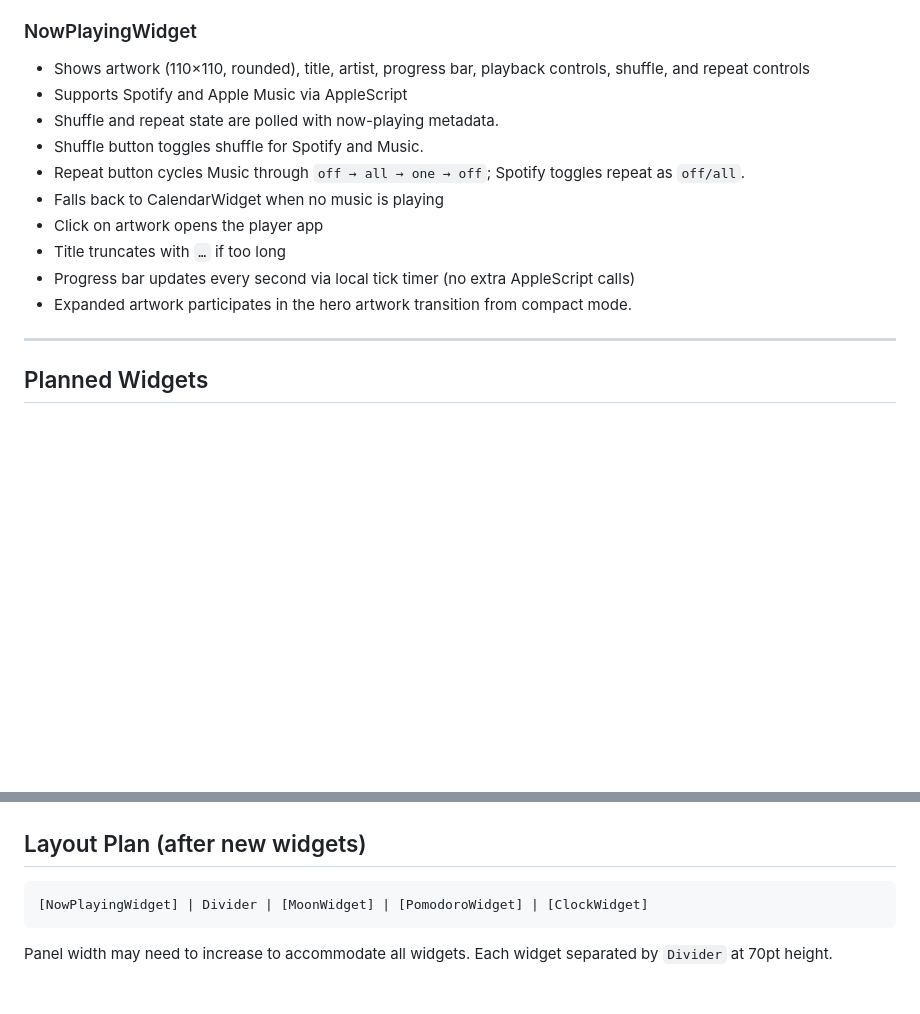
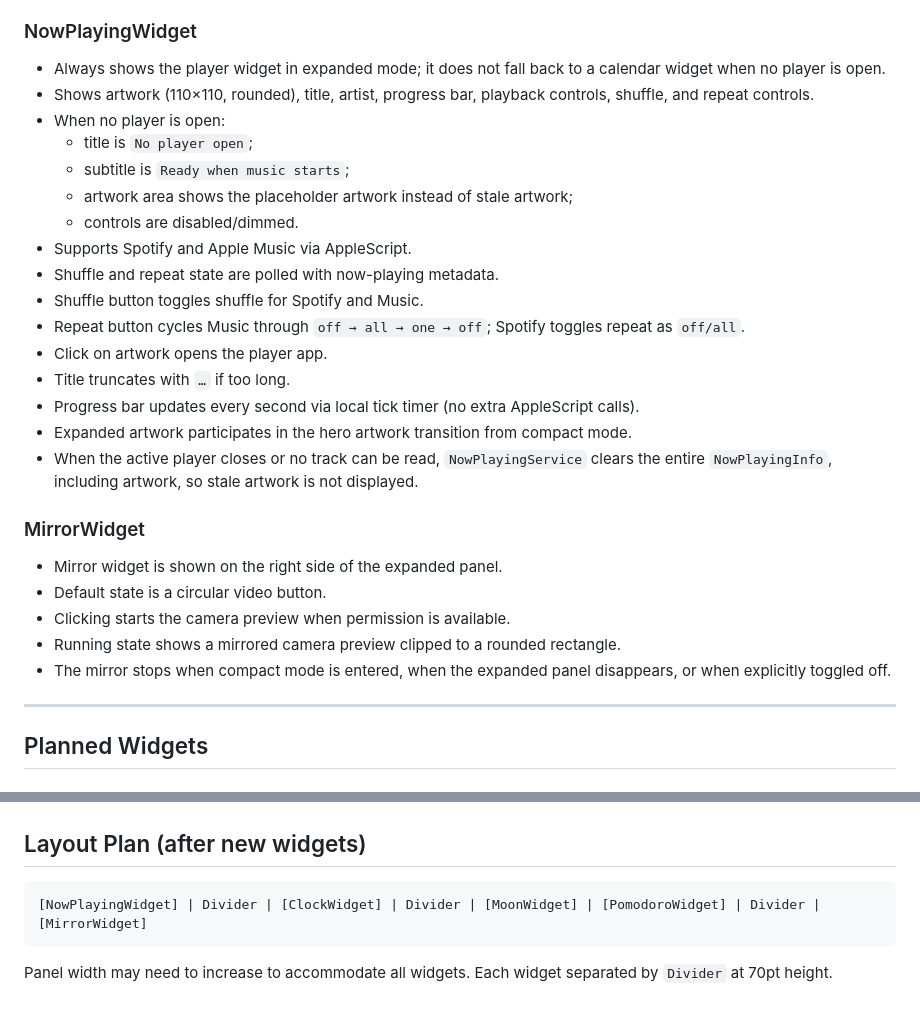
Before and after one commit to olchu/bangBar, a Markdown page: SPEC.md, 2 parts joined by grey strips. GitHub-like rendering; blank space fills up the shorter version.

````diff
--- a/SPEC.md
+++ b/SPEC.md
@@ -110,15 +155,30 @@ Album artwork should read visually as one continuous element between compact and
 
 ### NowPlayingWidget
-- Shows artwork (110×110, rounded), title, artist, progress bar, playback controls, shuffle, and repeat controls
-- Supports Spotify and Apple Music via AppleScript
+
+- Always shows the player widget in expanded mode; it does not fall back to a calendar widget when no player is open.
+- Shows artwork (110×110, rounded), title, artist, progress bar, playback controls, shuffle, and repeat controls.
+- When no player is open:
+  - title is `No player open`;
+  - subtitle is `Ready when music starts`;
+  - artwork area shows the placeholder artwork instead of stale artwork;
+  - controls are disabled/dimmed.
+- Supports Spotify and Apple Music via AppleScript.
 - Shuffle and repeat state are polled with now-playing metadata.
 - Shuffle button toggles shuffle for Spotify and Music.
 - Repeat button cycles Music through `off → all → one → off`; Spotify toggles repeat as `off/all`.
-- Falls back to CalendarWidget when no music is playing
-- Click on artwork opens the player app
-- Title truncates with `…` if too long
-- Progress bar updates every second via local tick timer (no extra AppleScript calls)
+- Click on artwork opens the player app.
+- Title truncates with `…` if too long.
+- Progress bar updates every second via local tick timer (no extra AppleScript calls).
 - Expanded artwork participates in the hero artwork transition from compact mode.
+- When the active player closes or no track can be read, `NowPlayingService` clears the entire `NowPlayingInfo`, including artwork, so stale artwork is not displayed.
+
+### MirrorWidget
+
+- Mirror widget is shown on the right side of the expanded panel.
+- Default state is a circular video button.
+- Clicking starts the camera preview when permission is available.
+- Running state shows a mirrored camera preview clipped to a rounded rectangle.
+- The mirror stops when compact mode is entered, when the expanded panel disappears, or when explicitly toggled off.
 
 ---
 
@@ -187,7 +247,7 @@ idle → work(running) → work(paused) → break(running) → break(paused) →
 ## Layout Plan (after new widgets)
 
 ```
-[NowPlayingWidget] | Divider | [MoonWidget] | [PomodoroWidget] | [ClockWidget]
+[NowPlayingWidget] | Divider | [ClockWidget] | Divider | [MoonWidget] | [PomodoroWidget] | Divider | [MirrorWidget]
 ```
 
 Panel width may need to increase to accommodate all widgets.
````
Also changed, not shown: other parts of SPEC.md (+54 -9 lines).
